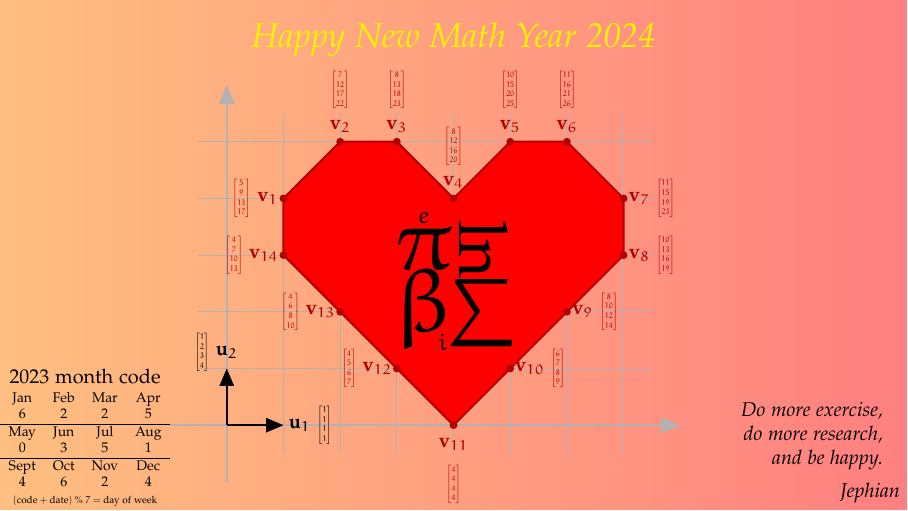
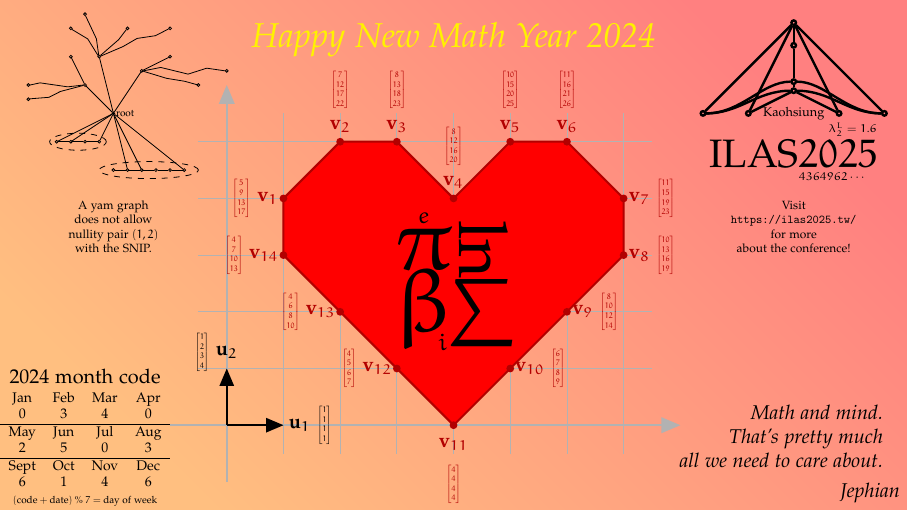
Before and after one commit to jephianlin/TikZStudio, a LaTeX figure (NewYearCards/2024DragonNewYear/2024DragonNewYear.tex): the whole page. Compiled offline with pdfLaTeX.

Commit message:
2024DragonNewYear done

```diff
--- a/NewYearCards/2024DragonNewYear/2024DragonNewYear.tex
+++ b/NewYearCards/2024DragonNewYear/2024DragonNewYear.tex
@@ -193,10 +193,9 @@ family/.pic={
 
 %%background Layer
 \begin{pgfonlayer}{background}
-%% \shade [inner color=orange, outer color=red!70] (-8,-4) rectangle (8,5);
+%% \shade [inner color=red!70, outer color=orange!50] (-8,-4) rectangle (8,5);
 %% \shade [left color=orange, right color=red!70] (-8,-4) rectangle (8,5);
-%% \shade [inner color=red!30, outer color=blue!30] (-8,-4) rectangle (8,5);
-\shade [shading=axis, top color=orange!50, bottom color=red!50, shading angle=90] (-8,-4) rectangle (8,5);
+\shade [shading=axis, top color=orange!50, bottom color=red!50, shading angle=135] (-8,-4) rectangle (8,5);
 %% \begin{scope}[opacity=0.2]
 %% \foreach \i in {1,2,3,4} {
 %%     \pgfmathsetmacro{\ang}{180 - 18 * \i}
@@ -334,8 +333,109 @@ family/.pic={
 \node[scale=2.25] (dsigma) at (0.35,-0.35) {$\sum$};
 \end{scope}
 
+%%% ILAS2025-LOGO
+\begin{scope}[xshift=6cm, yshift=3cm, scale=0.8, transform shape,
+    every node/.style={circle, draw, inner sep=1pt}]
+\begin{scope}[black, very thick]
+\node (0) at (-2,0) {};
+\node (1) at (-1,0) {};
+\node (2) at (1,0) {};
+\node (3) at (2,0) {};
+\node (4) at (0,0.5) {};
+\node (5) at (0,0.7) {};
+\node (6) at (0,1.5) {};
+\node (7) at (0,2) {};
+
+\draw (7) -- (0);
+\draw (7) -- (1);
+\draw (7) -- (2);
+\draw (7) -- (3);
+\draw (4) -- (1);
+\draw (4) -- (2);
+\draw (4) -- (5) -- (6) -- (7);
+\draw (4) to [out=180, in=0, out looseness=1] (0);
+\draw (4) to [out=0, in=180, out looseness=1] (3);
+\draw (5) to [out=180, in=0, out looseness=0.8] (0);
+\draw (5) to [out=0, in=180, out looseness=0.8] (3);
+
+\node[draw=none,rectangle] at (0,0) {\footnotesize Kaohsiung};
+\end{scope}
+
+% text
+\begin{scope}[shift={(0,-0.9)}] % was -1.25
+\node[rectangle, draw=none] (ILAS2025) at (0,0) {\Huge ILAS$2025$};
+\node[rectangle, draw=none, above, xshift=1.3cm] at (ILAS2025.north) {\scriptsize$\lambda_2^L = 1.6$};
+\node[rectangle, draw=none, below, xshift=0.86cm] at (ILAS2025.south) {\scriptsize$4364962\cdots$};
+\end{scope}
+
+\end{scope}
+
+% URL
+\node[draw=none, rectangle, align=center, scale=0.6, transform shape] at (6,1) {Visit\\\url{https://ilas2025.tw/}\\for more\\about the conference!};
 
 
+%%% YAM
+\begin{scope}[xshift=-6cm, yshift=3cm, scale=0.5, transform shape,
+  every node/.style={circle, draw, inner sep=1pt}]
+\node[label={right:root}, fill] (root) at (0,0) {};
+
+% leaf1
+\node (l11) at (-1,1) {};
+\node (l12) at (-1.5,2) {};
+\node (l13) at (-3,1) {};
+\node (l14) at (-3,0.5) {};
+\draw (root) -- (l11);
+\draw decorate[decoration={name=random steps}] {(l11) -- (l12)};
+\draw decorate[decoration={name=random steps}] {(l11) -- (l13)};
+\draw decorate[decoration={name=random steps}] {(l11) -- (l14)};
+
+% leaf2
+\node (l21) at (-0.5,2) {};
+\node (l22) at (-1.5,3) {};
+\node (l23) at (-1,3.5) {};
+\node (l24) at (0.5,3) {};
+\node (l25) at (2,3) {};
+\draw (root) -- (l21);
+\draw decorate[decoration={name=random steps}] {(l21) -- (l22)};
+\draw decorate[decoration={name=random steps}] {(l21) -- (l23)};
+\draw decorate[decoration={name=random steps}] {(l21) -- (l24)};
+\draw decorate[decoration={name=random steps}] {(l21) -- (l25)};
+
+% leaf3
+\node (l31) at (1,1.5) {};
+\node (l32) at (2,2) {};
+\node (l33) at (4,1.5) {};
+\node (l34) at (3,1) {};
+\draw (root) -- (l31);
+\draw decorate[decoration={name=random steps}] {(l31) -- (l32)};
+\draw decorate[decoration={name=random steps}] {(l31) -- (l33)};
+\draw decorate[decoration={name=random steps}] {(l31) -- (l34)};
+
+% yam1
+\foreach \i in {1,2,3,4} {
+    \pgfmathsetmacro{\x}{-2 + 0.5*(\i - 1)}
+    \node (y1\i) at (\x,-1) {};
+}
+\draw (y11) -- (y12) -- (y13) -- (y14);
+\draw (root) -- (y11);
+\draw (root) -- (y12);
+\draw (root) -- (y14);
+\draw[dashed] (-1.25,-1) ellipse (1cm and 0.3cm);
+
+% yam2
+\foreach \i in {1,2,3,4,5,6} {
+    \pgfmathsetmacro{\x}{0 + 0.5*(\i - 1)}
+    \node (y2\i) at (\x,-2) {};
+}
+\draw (y21) -- (y22) -- (y23) -- (y24) -- (y25) -- (y26);
+\draw (root) -- (y22);
+\draw (root) -- (y23);
+\draw (root) -- (y26);
+\draw[dashed] (1.25,-2) ellipse (1.75cm and 0.3cm);
+\end{scope}
+
+% text
+\node[draw=none, rectangle, align=center, scale=0.6, transform shape] at (-6,1) {A yam graph\\ does not allow\\ nullity pair $(1,2)$\\ with the SNIP.};
 
 \end{pgfonlayer}
 
@@ -350,29 +450,26 @@ family/.pic={
 %% \draw[yellow, very thick, -triangle 45, shorten <=0.1cm, shorten >=0.1cm] (hny.20) .. controls ++(0,2) and ++(0,-2) .. (2023.south);
 %% \node[rectangle, draw=none, opacity=0] at (0,-0.5) {\Huge\tt FREE HONG KONG};
 
-%%%ILAS2025
-%% \node[rectangle, draw=none, yellow, below] (ILAS2025) at (3.5,3) {\LARGE \href{https://ilasic.org/conferences/}{\texttt{ILAS2025}} in \href{https://khh.travel/en}{Kaohsiung}!};
-%% \draw[yellow, very thick, -triangle 45, shorten <=0.1cm, shorten >=0.1cm] (ILAS2025.south) .. controls ++(0,-1.5) and ++(0,1.5) .. (2025.north);
-
 %%Month code
-\node[above] at (-6.5,-1.9) {2023 month code};
+\node[above] at (-6.5,-1.9) {2024 month code};
 \node[scale=0.7,below] at (-6.5,-1.8) {\begin{tabular}{cccc}
 Jan & Feb & Mar & Apr \\
- 6 & 2 & 2 & 5 \\
+ 0 & 3 & 4 & 0 \\
 \hline
 May & Jun & Jul & Aug \\
- 0 & 3 & 5 & 1 \\
+ 2 & 5 & 0 & 3 \\
 \hline
 Sept & Oct & Nov & Dec \\
- 4 & 6 & 2 & 4 \\
+ 6 & 1 & 4 & 6 \\
 \end{tabular}};
 \node[scale=0.5,above] at (-6.5,-4) {$(\text{code}+\text{date})\mathbin{\%}7=\text{day of week}$};
 
 %%Goal
+% y 1.3 for three sentences
 \node[yshift=1.3cm, xshift=-0.3cm, left, align=right] at (Dominican) {
-\it Do more exercise, \\
-\it do more research, \\
-\it and be happy.};
+\it Math and mind. \\
+\it That's pretty much \\
+\it all we need to care about.};
 
 %%Signature
 \node[yshift=0.3cm,left] at (Dominican) {\it Jephian};
```
Also changed, not shown: NewYearCards/2024DragonNewYear/2024DragonNewYear.tex (2 more changed lines).
